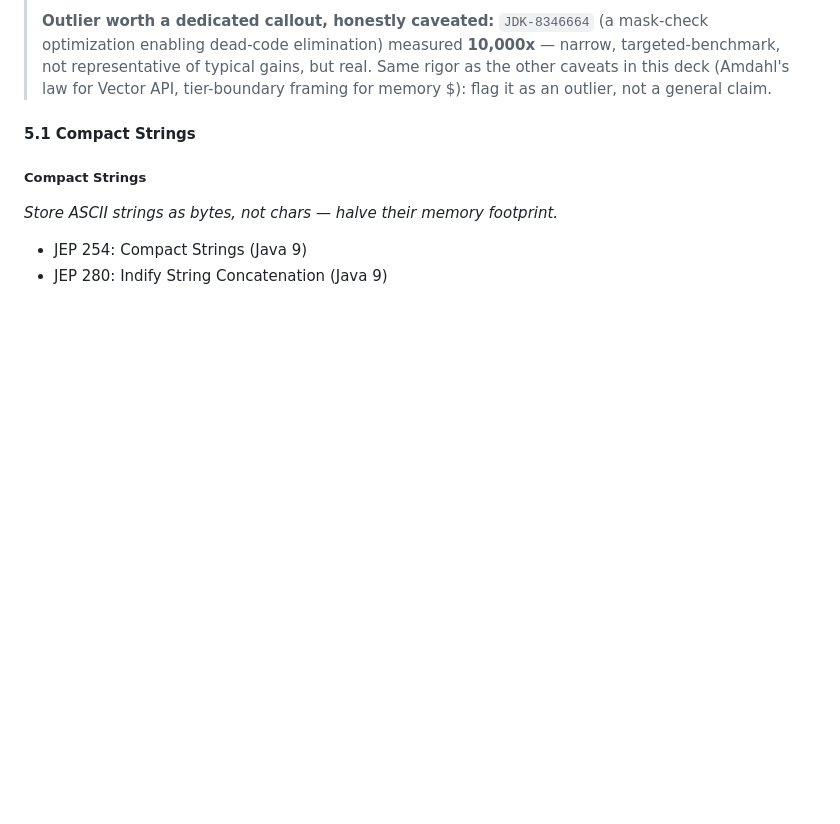
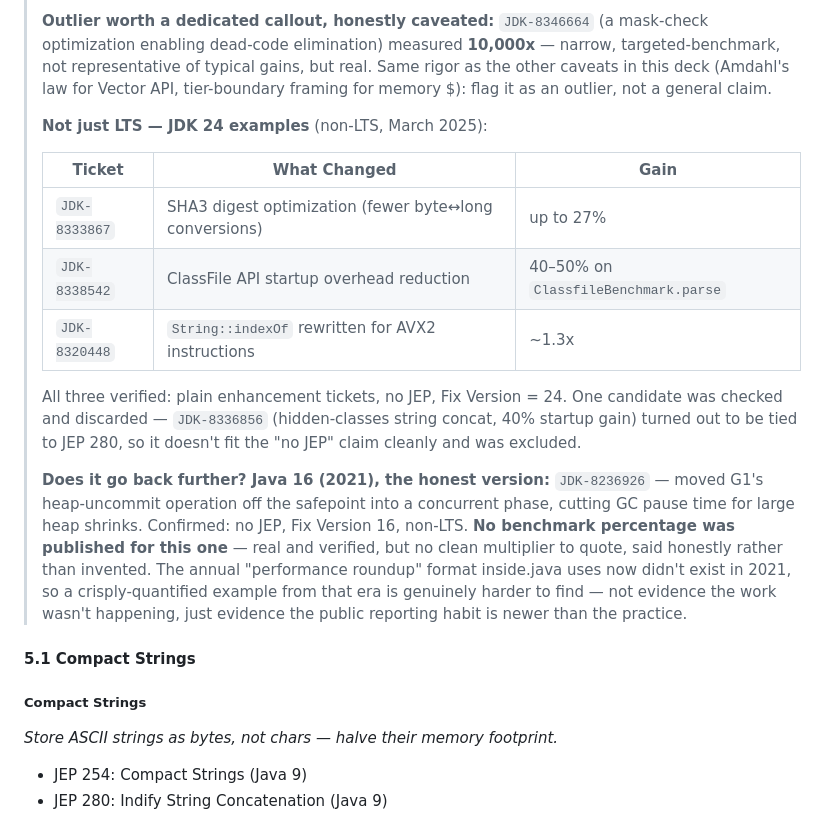
Before and after one commit to smijran/presentations, a Markdown page: if-it-aint-broke/README.md, the part around the change. Drawn GitHub-style; blank space fills up the shorter version.

```diff
--- a/if-it-aint-broke/README.md
+++ b/if-it-aint-broke/README.md
@@ -104,6 +104,18 @@ The case is simple: staying on an old Java version isn't caution. It's a tax.
 > Each gain is a targeted-benchmark, version-to-version comparison — the JDK 25 build with the fix vs. the build just before it. None of these have a JEP. This is one release; every release ships a list this long.
 >
 > **Outlier worth a dedicated callout, honestly caveated:** `JDK-8346664` (a mask-check optimization enabling dead-code elimination) measured **10,000x** — narrow, targeted-benchmark, not representative of typical gains, but real. Same rigor as the other caveats in this deck (Amdahl's law for Vector API, tier-boundary framing for memory $): flag it as an outlier, not a general claim.
+>
+> **Not just LTS — JDK 24 examples** (non-LTS, March 2025):
+>
+> | Ticket | What Changed | Gain |
+> |---|---|---|
+> | `JDK-8333867` | SHA3 digest optimization (fewer byte↔long conversions) | up to 27% |
+> | `JDK-8338542` | ClassFile API startup overhead reduction | 40–50% on `ClassfileBenchmark.parse` |
+> | `JDK-8320448` | `String::indexOf` rewritten for AVX2 instructions | ~1.3x |
+>
+> All three verified: plain enhancement tickets, no JEP, Fix Version = 24. One candidate was checked and discarded — `JDK-8336856` (hidden-classes string concat, 40% startup gain) turned out to be tied to JEP 280, so it doesn't fit the "no JEP" claim cleanly and was excluded.
+>
+> **Does it go back further? Java 16 (2021), the honest version:** `JDK-8236926` — moved G1's heap-uncommit operation off the safepoint into a concurrent phase, cutting GC pause time for large heap shrinks. Confirmed: no JEP, Fix Version 16, non-LTS. **No benchmark percentage was published for this one** — real and verified, but no clean multiplier to quote, said honestly rather than invented. The annual "performance roundup" format inside.java uses now didn't exist in 2021, so a crisply-quantified example from that era is genuinely harder to find — not evidence the work wasn't happening, just evidence the public reporting habit is newer than the practice.
 
 #### 5.1 Compact Strings
 
```
Also changed, not shown: if-it-aint-broke/slides/slides.md (+28 -0 lines).
